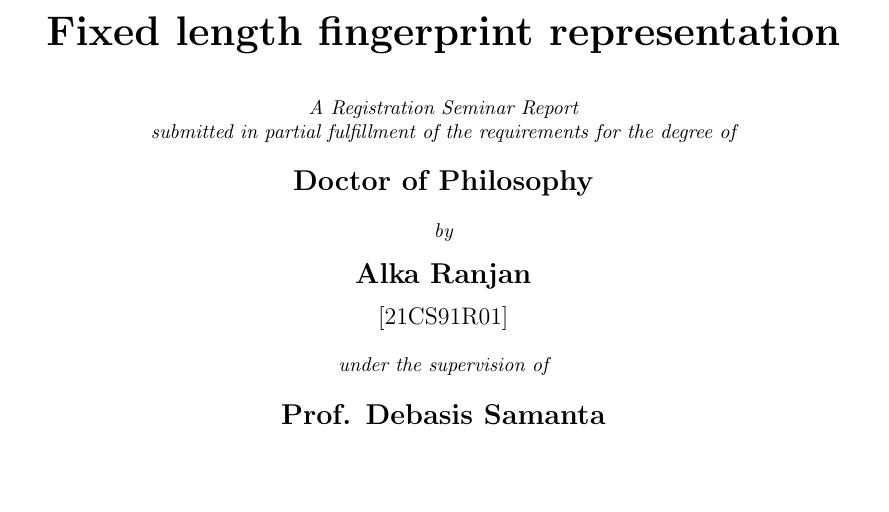
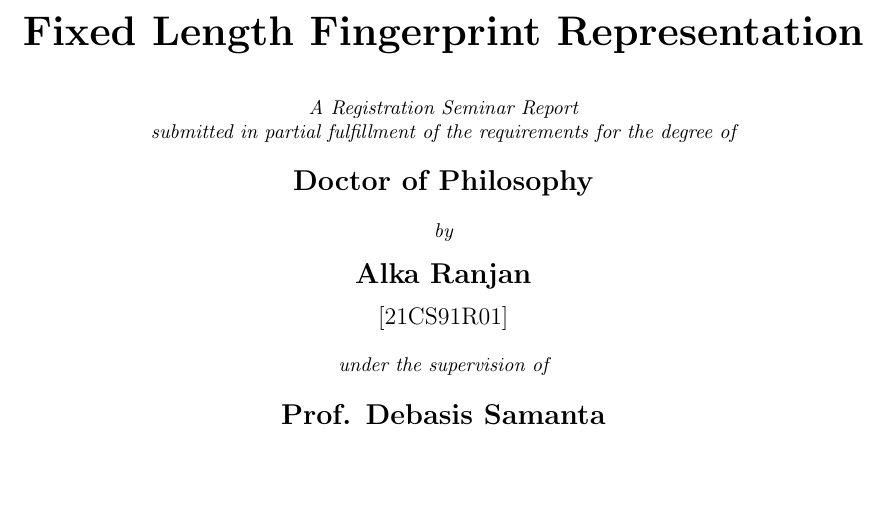
Before and after one commit to alkarnjn/Registration-seminar, a LaTeX document (19CS91R05 - Nishkal - Registration Seminar - Report/r.tex, which reads 19CS91R05 - Nishkal - Registration Seminar - Report/report_sections/2_Title_page.tex): part of page 1 of 22, cut at the place of the change. Compiled offline with pdfLaTeX.

Commit message:
TITLE UPDATED

```diff
--- a/19CS91R05 - Nishkal - Registration Seminar - Report/report_sections/2_Title_page.tex
+++ b/19CS91R05 - Nishkal - Registration Seminar - Report/report_sections/2_Title_page.tex
@@ -4,7 +4,7 @@
 \thispagestyle{empty}
 \vspace*{0.4cm}
 \begin{center}
-	{\huge \bf Fixed length fingerprint representation}
+	{\huge \bf Fixed Length Fingerprint Representation}
 
 	\vspace*{0.8cm} {\em A Registration Seminar Report\\ submitted in partial fulfillment of the requirements for the degree of}\\
 	\vspace*{0.5cm}
```
Also changed, not shown: 19CS91R05 - Nishkal - Registration Seminar - Report/r.bbl (added), 19CS91R05 - Nishkal - Registration Seminar - Report/r.pdf (added), 4 other files.
